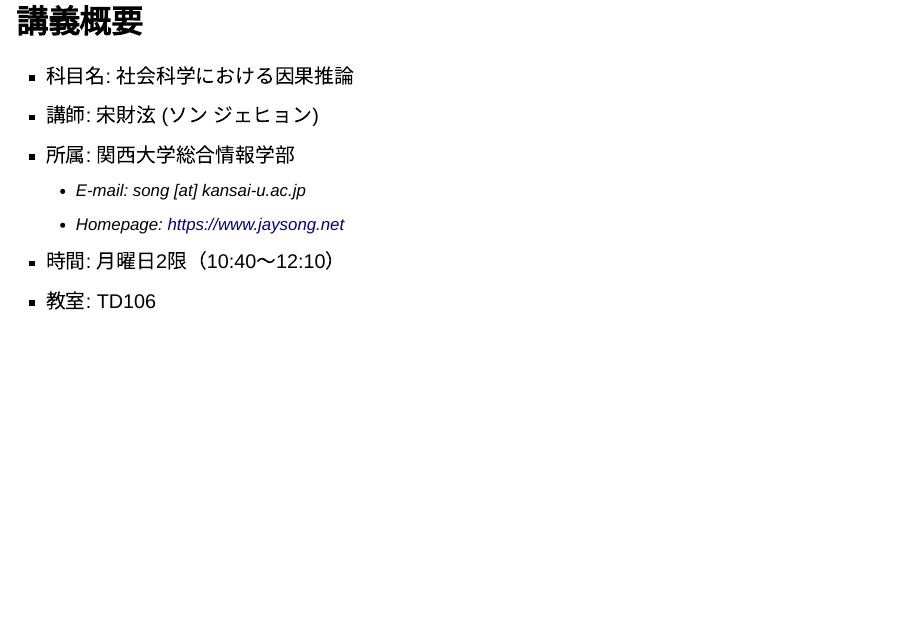
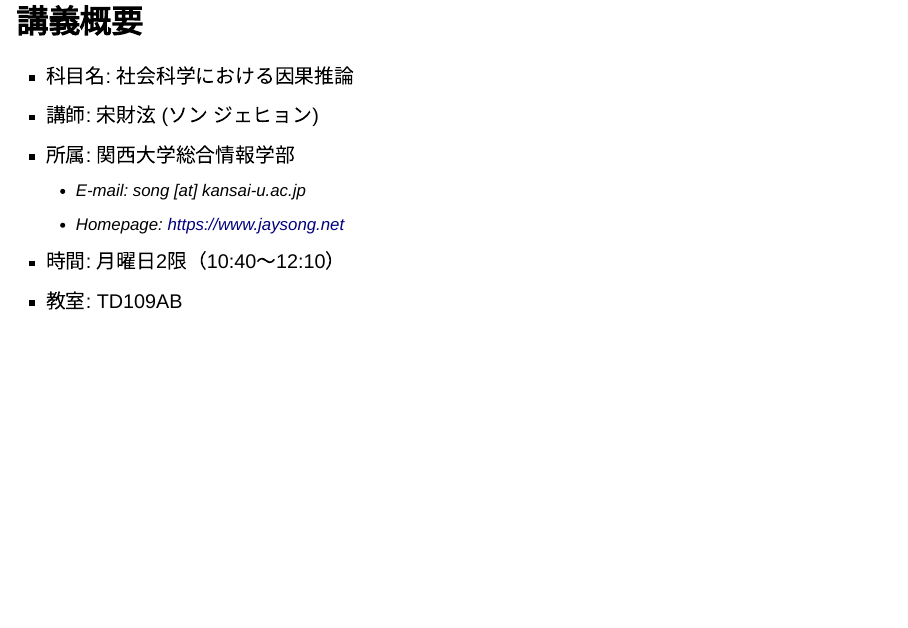
Before and after one commit to JaehyunSong/kandai-ci, a Quarto document (slide/day01.qmd): page 3 of 21. Rendered offline with R 4.5, knitr and Pandoc in place of Quarto, with nearby package versions; drawn as Slidy slides in place of the format the file asks for.

Commit message:
no message

```diff
--- a/slide/day01.qmd
+++ b/slide/day01.qmd
@@ -39,7 +39,7 @@ knitr::opts_chunk$set(dev       = "ragg_png",
    * E-mail: song [*at*] kansai-u.ac.jp
    * Homepage: <https://www.jaysong.net>
 * 時間: 月曜日2限（10:40〜12:10）
-* 教室: TD106
+* 教室: TD109AB
 
 ## 内容
 
```
Also changed, not shown: syllabus.qmd (+1 -1 lines), docs/search.json, 3 other files.
